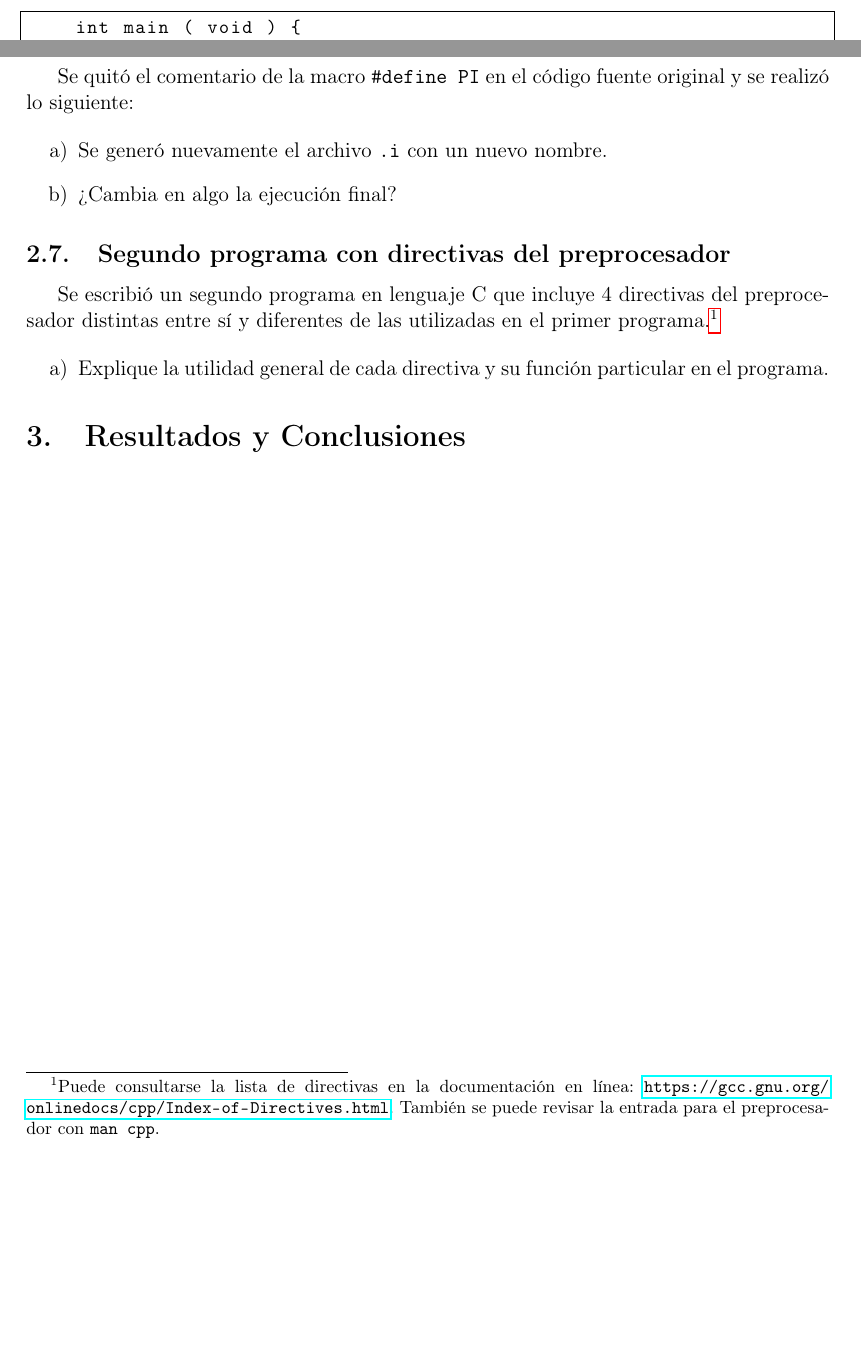
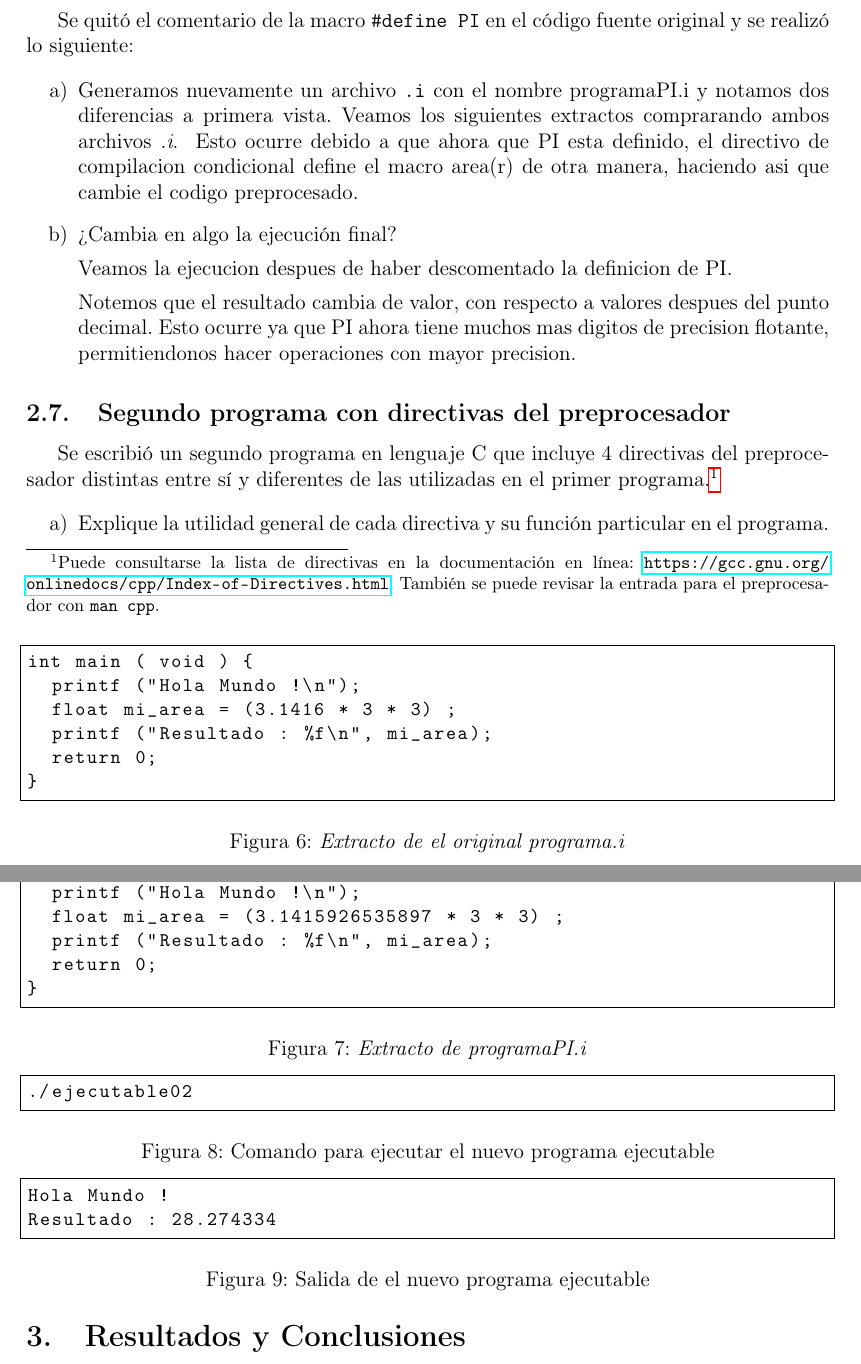
Before and after one commit to Compiladores-2026-2-7013/hector_valdes-lab, a LaTeX document (practices/P0/report/report01.tex): two parts of pages 2 and 4 of 4 before the commit and two parts of pages 4 and 5 of 5 after it, joined at a grey line, cut so that both start at the same text, the shorter picture padded with empty space. Compiled offline with pdfLaTeX.

Commit message:
practice01(generated second file object code): Finished report till uncomenting PI and organized executables

```diff
--- a/practices/P0/report/report01.tex
+++ b/practices/P0/report/report01.tex
@@ -198,9 +209,48 @@ Se quitó el comentario de la macro \texttt{\#define PI} en el código fuente
 original y se realizó lo siguiente:
 
 \begin{enumerate}[label=\alph*)]
-  \item Se generó nuevamente el archivo \texttt{.i} con un nuevo nombre.
+  \item Generamos nuevamente un archivo \texttt{.i} con el nombre programaPI.i y notamos dos diferencias a primera vista. Veamos los siguientes extractos comprarando ambos archivos \textit{.i}.
+\begin{figure}
+\begin{lstlisting}
+int main ( void ) {
+  printf ("Hola Mundo !\n");
+  float mi_area = (3.1416 * 3 * 3) ;
+  printf ("Resultado : %f\n", mi_area);
+  return 0;
+}
 
-  \item ¿Cambia en algo la ejecución final?
+\end{lstlisting}
+\caption{\textit{Extracto de el original programa.i}}
+\end{figure}
+\begin{figure}
+\begin{lstlisting}
+int main ( void ) {
+  printf ("Hola Mundo !\n");
+  float mi_area = (3.1415926535897 * 3 * 3) ;
+  printf ("Resultado : %f\n", mi_area);
+  return 0;
+}
+\end{lstlisting}
+\caption{\textit{Extracto de programaPI.i}}
+\end{figure}
+Esto ocurre debido a que ahora que PI esta definido, el directivo de compilacion condicional define el macro area(r) de otra manera, haciendo asi que cambie el codigo preprocesado.
+\item ¿Cambia en algo la ejecución final? \par
+Veamos la ejecucion despues de haber descomentado la definicion de PI.
+\begin{figure}[h!]
+\begin{lstlisting}
+./ejecutable02
+\end{lstlisting}
+  \caption{Comando para ejecutar el nuevo programa ejecutable}
+\end{figure}
+
+\begin{figure}[h!]
+\begin{lstlisting}
+Hola Mundo !
+Resultado : 28.274334
+\end{lstlisting}
+  \caption{Salida de el nuevo programa ejecutable}
+\end{figure}
+Notemos que el resultado cambia de valor, con respecto a valores despues del punto decimal. Esto ocurre ya que PI ahora tiene muchos mas digitos de precision flotante, permitiendonos hacer operaciones con mayor precision.
 \end{enumerate}
 
 % ------------------------------------------------------------
```
Also changed, not shown: practices/P0/report/report01.pdf, practices/P0/report/report01.tex (11 more changed lines), 14 other files.
